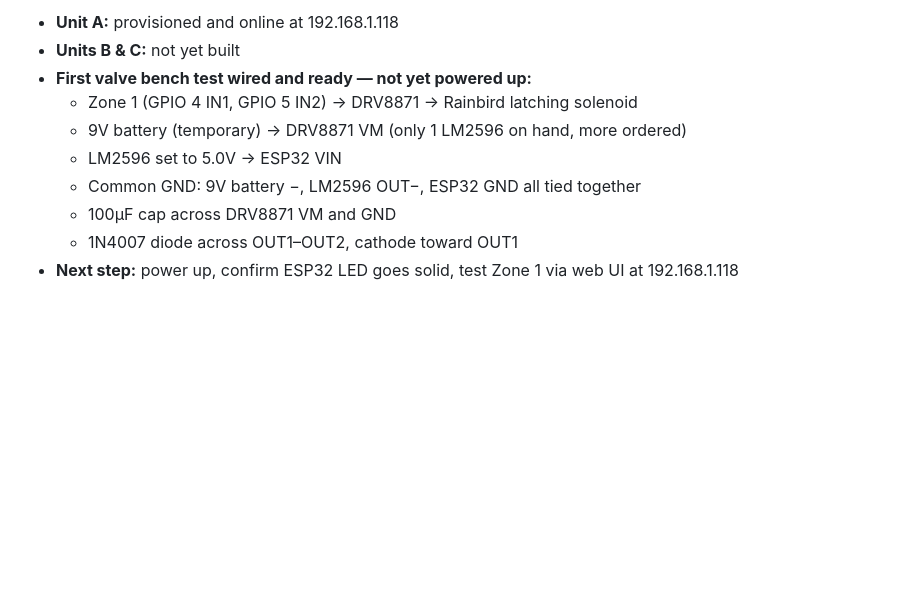
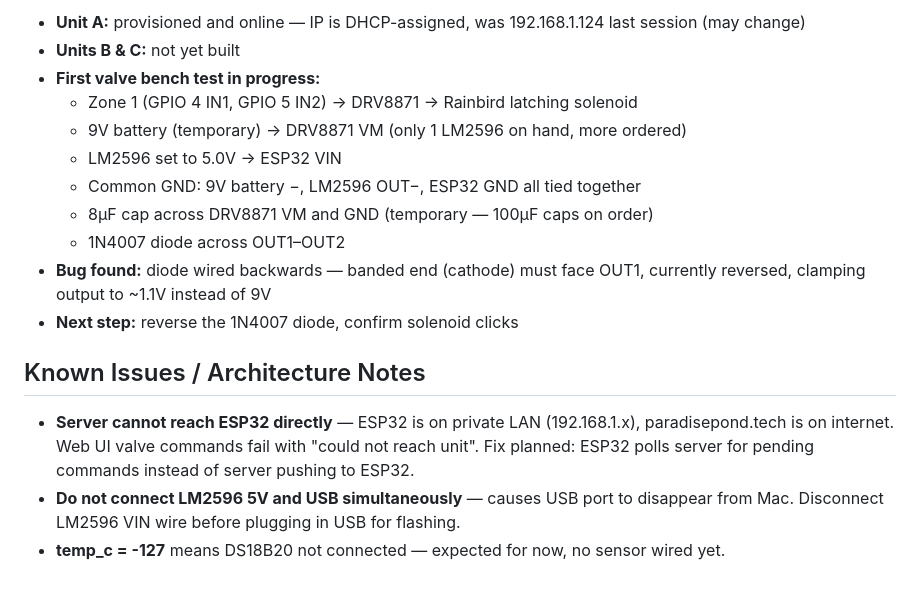
Before and after one commit to kernanb2/irrigation, a Markdown page: docs/project-context.md, the part around one of its changes. GitHub-like rendering; blank space fills up the shorter version.

Commit message:
Update build status — diode wired backwards, valve test pending fix
Co-Authored-By: Claude Sonnet 4.6 <noreply@anthropic.com>

```diff
--- a/docs/project-context.md
+++ b/docs/project-context.md
@@ -145,11 +145,18 @@ Dry soil = high reading, wet soil = low reading. Calibrated per zone in `sensor_
 
-- **Unit A:** provisioned and online at 192.168.1.118
+- **Unit A:** provisioned and online — IP is DHCP-assigned, was 192.168.1.124 last session (may change)
 - **Units B & C:** not yet built
-- **First valve bench test wired and ready — not yet powered up:**
+- **First valve bench test in progress:**
   - Zone 1 (GPIO 4 IN1, GPIO 5 IN2) → DRV8871 → Rainbird latching solenoid
   - 9V battery (temporary) → DRV8871 VM (only 1 LM2596 on hand, more ordered)
   - LM2596 set to 5.0V → ESP32 VIN
   - Common GND: 9V battery −, LM2596 OUT−, ESP32 GND all tied together
-  - 100µF cap across DRV8871 VM and GND
-  - 1N4007 diode across OUT1–OUT2, cathode toward OUT1
-- **Next step:** power up, confirm ESP32 LED goes solid, test Zone 1 via web UI at 192.168.1.118
+  - 8µF cap across DRV8871 VM and GND (temporary — 100µF caps on order)
+  - 1N4007 diode across OUT1–OUT2
+- **Bug found:** diode wired backwards — banded end (cathode) must face OUT1, currently reversed, clamping output to ~1.1V instead of 9V
+- **Next step:** reverse the 1N4007 diode, confirm solenoid clicks
+
+## Known Issues / Architecture Notes
+
+- **Server cannot reach ESP32 directly** — ESP32 is on private LAN (192.168.1.x), paradisepond.tech is on internet. Web UI valve commands fail with "could not reach unit". Fix planned: ESP32 polls server for pending commands instead of server pushing to ESP32.
+- **Do not connect LM2596 5V and USB simultaneously** — causes USB port to disappear from Mac. Disconnect LM2596 VIN wire before plugging in USB for flashing.
+- **temp_c = -127** means DS18B20 not connected — expected for now, no sensor wired yet.
```
Also changed, not shown: other parts of docs/project-context.md (+1 -1 lines).
